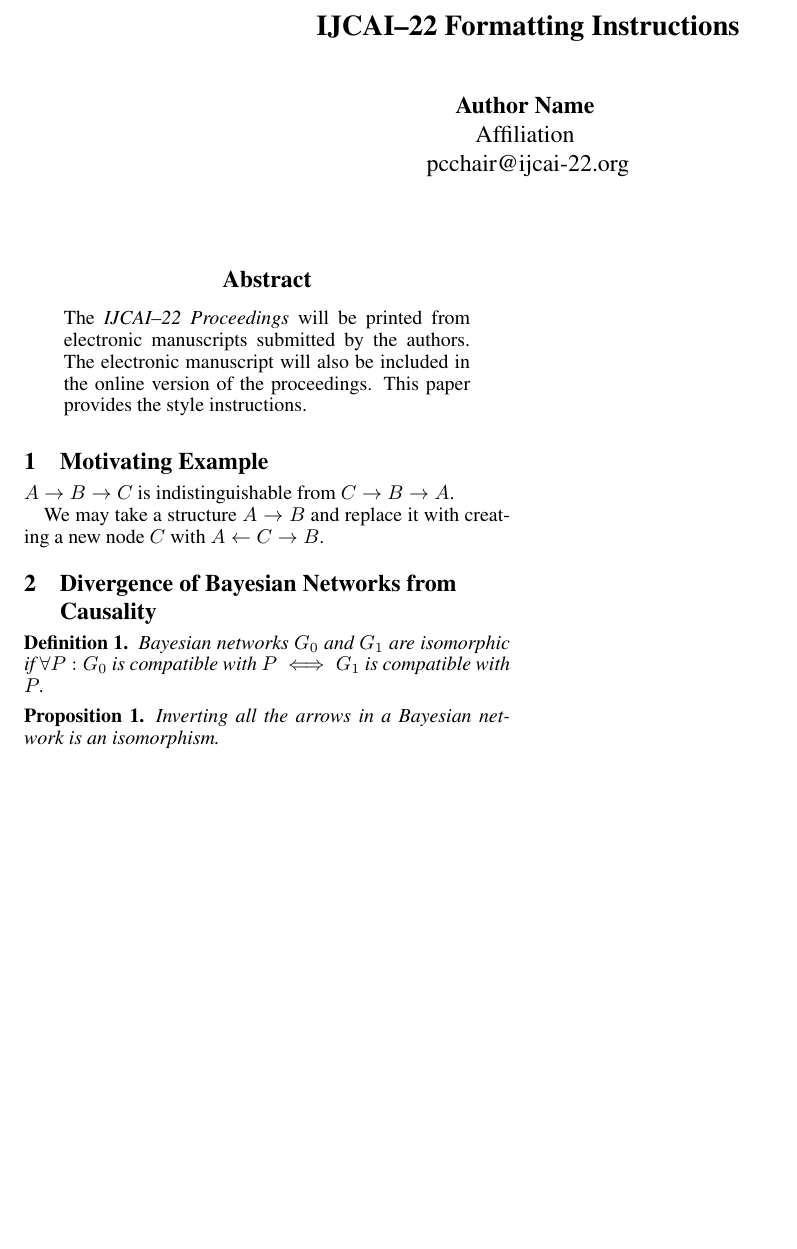
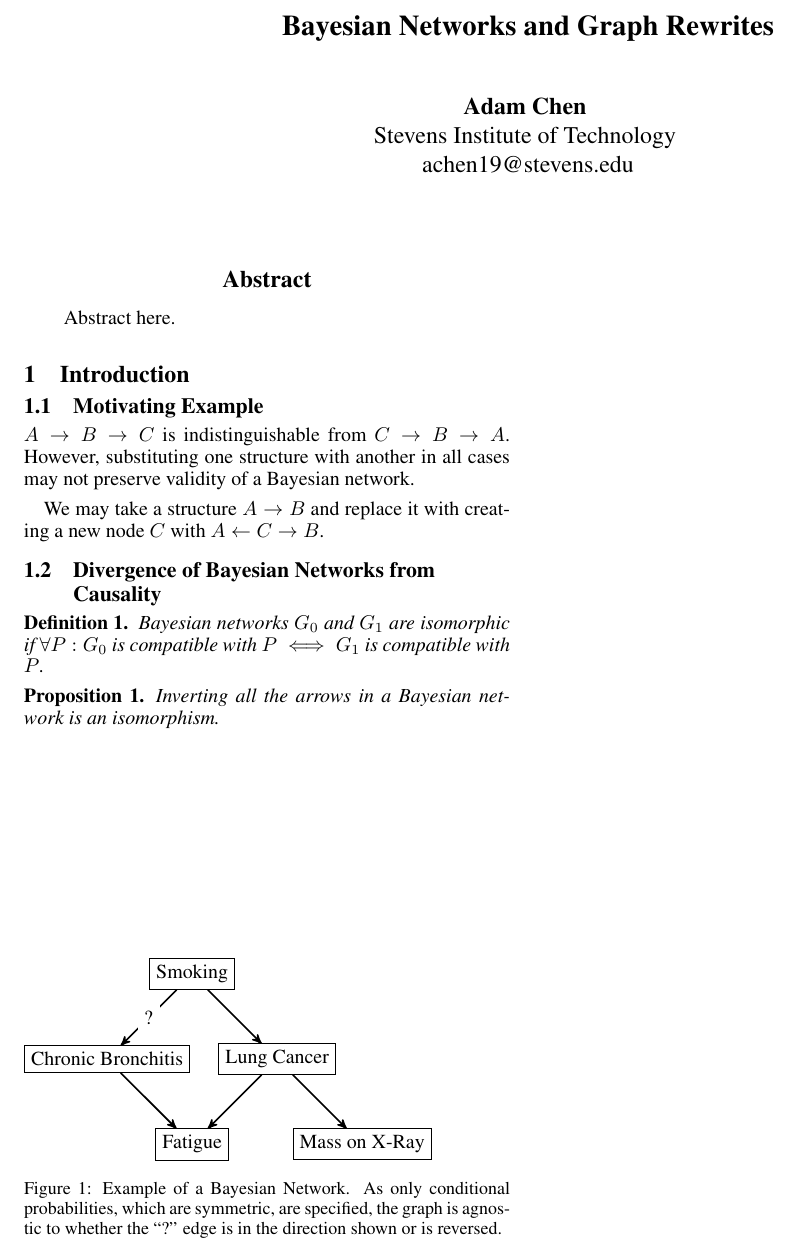
Before and after one commit to Crazycolorz5/BayesianNetworkRewriting, a LaTeX paper (document.tex): part of the page, cut at the place of the change, the shorter picture padded with empty space. Compiled offline with pdfLaTeX.

Commit message:
Add figure to paper.

```diff
--- a/document.tex
+++ b/document.tex
@@ -25,6 +25,8 @@
 \usepackage{booktabs}
 \usepackage{algorithm}
 \usepackage{algorithmic}
+\usepackage{tkz-graph}
+
 \urlstyle{same}
 
 % the following package is optional:
@@ -66,14 +68,14 @@
 	/TemplateVersion (IJCAI.2022.0)
 }
 
-\title{IJCAI--22 Formatting Instructions}
+\title{Bayesian Networks and Graph Rewrites}
 
 % Single author syntax
 \author{
-	Author Name
+	Adam Chen
 	\affiliations
-	Affiliation
+	Stevens Institute of Technology
 	\emails
-	pcchair@ijcai-22.org
+	achen19@stevens.edu
 }
 
@@ -103,19 +87,28 @@
 	\maketitle
 
 	\begin{abstract}
-		The {\it IJCAI--22 Proceedings} will be printed from electronic
-		manuscripts submitted by the authors. The electronic manuscript will
-		also be included in the online version of the proceedings. This paper
-		provides the style instructions.
+		Abstract here.
 	\end{abstract}
 
 
-	\section{Motivating Example}
-	$A \rightarrow B \rightarrow C$ is indistinguishable from $C \rightarrow B \rightarrow A$.
+	\section{Introduction}
+	\subsection{Motivating Example}
+	$A \rightarrow B \rightarrow C$ is indistinguishable from $C \rightarrow B \rightarrow A$. However, substituting one structure with another in all cases may not preserve validity of a Bayesian network.
+	\begin{figure}[b]
+	\begin{tikzpicture}[scale=1]
+		\SetGraphUnit{1.5}
+		\Vertex{Smoking}  \SOWE(Smoking){Chronic Bronchitis} \SOEA(Smoking){Lung Cancer}
+		\SOEA(Chronic Bronchitis){Fatigue} \SOEA(Lung Cancer){Mass on X-Ray}
+		\Edge[label=?](Smoking)(Chronic Bronchitis) \Edge(Smoking)(Lung Cancer)
+		\Edge(Lung Cancer)(Fatigue) \Edge(Lung Cancer)(Mass on X-Ray) \Edge(Chronic Bronchitis)(Fatigue)
+	\end{tikzpicture}
+	\caption{Example of a Bayesian Network. As only conditional probabilities, which are symmetric, are specified, the graph is agnostic to whether the ``?'' edge is in the direction shown or is reversed.}
+	\end{figure}
+	\paragraph{}
 
 	We may take a structure $A \rightarrow B$ and replace it with creating a new node $C$ with $A \leftarrow C \rightarrow B$.
 
-	\section{Divergence of Bayesian Networks from Causality}
+	\subsection{Divergence of Bayesian Networks from Causality}
 
 	\begin{definition}
 		Bayesian networks $G_0$ and $G_1$ are isomorphic if $\forall P: G_0$ is compatible with $P \iff G_1$ is compatible with $P$.
```
Also changed, not shown: document.tex (22 more changed lines).
